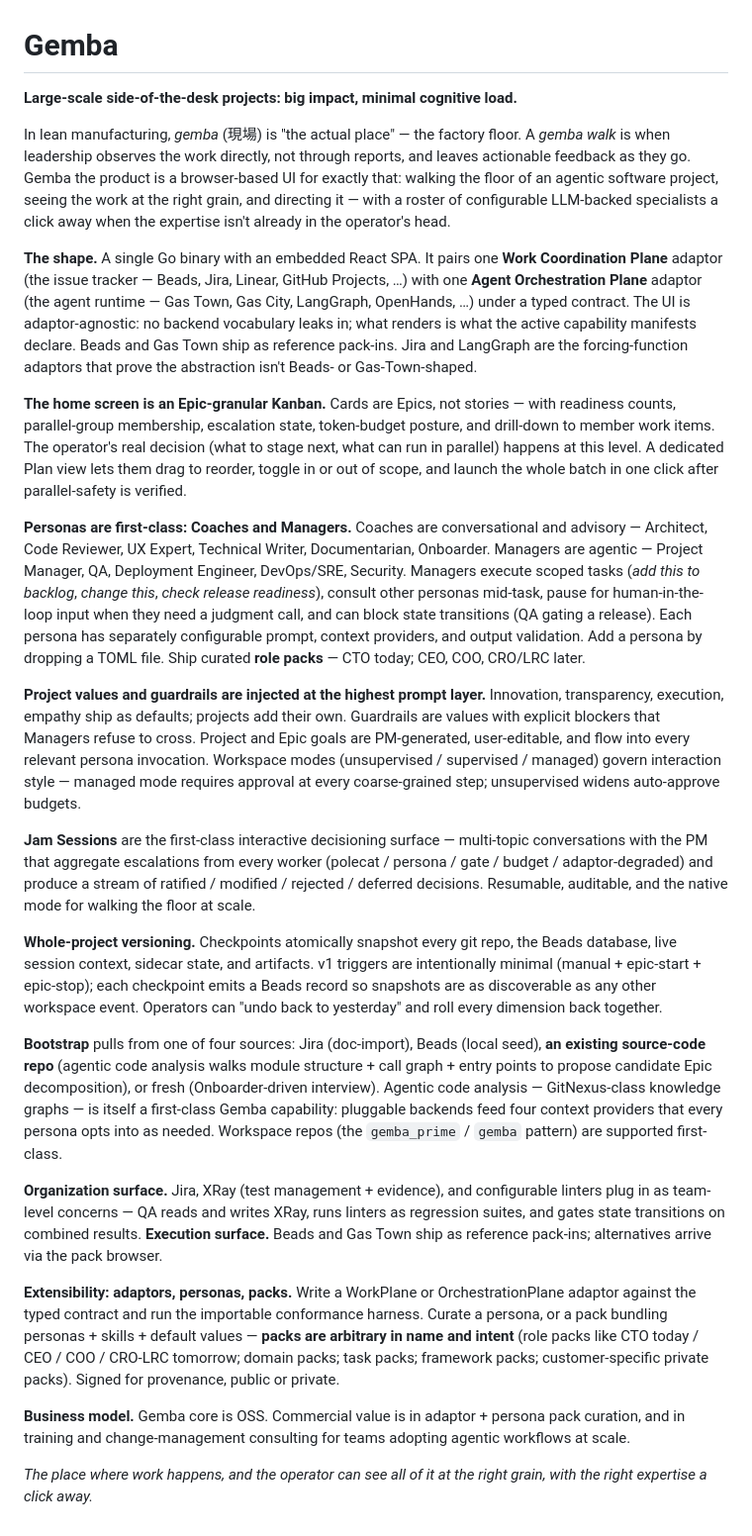
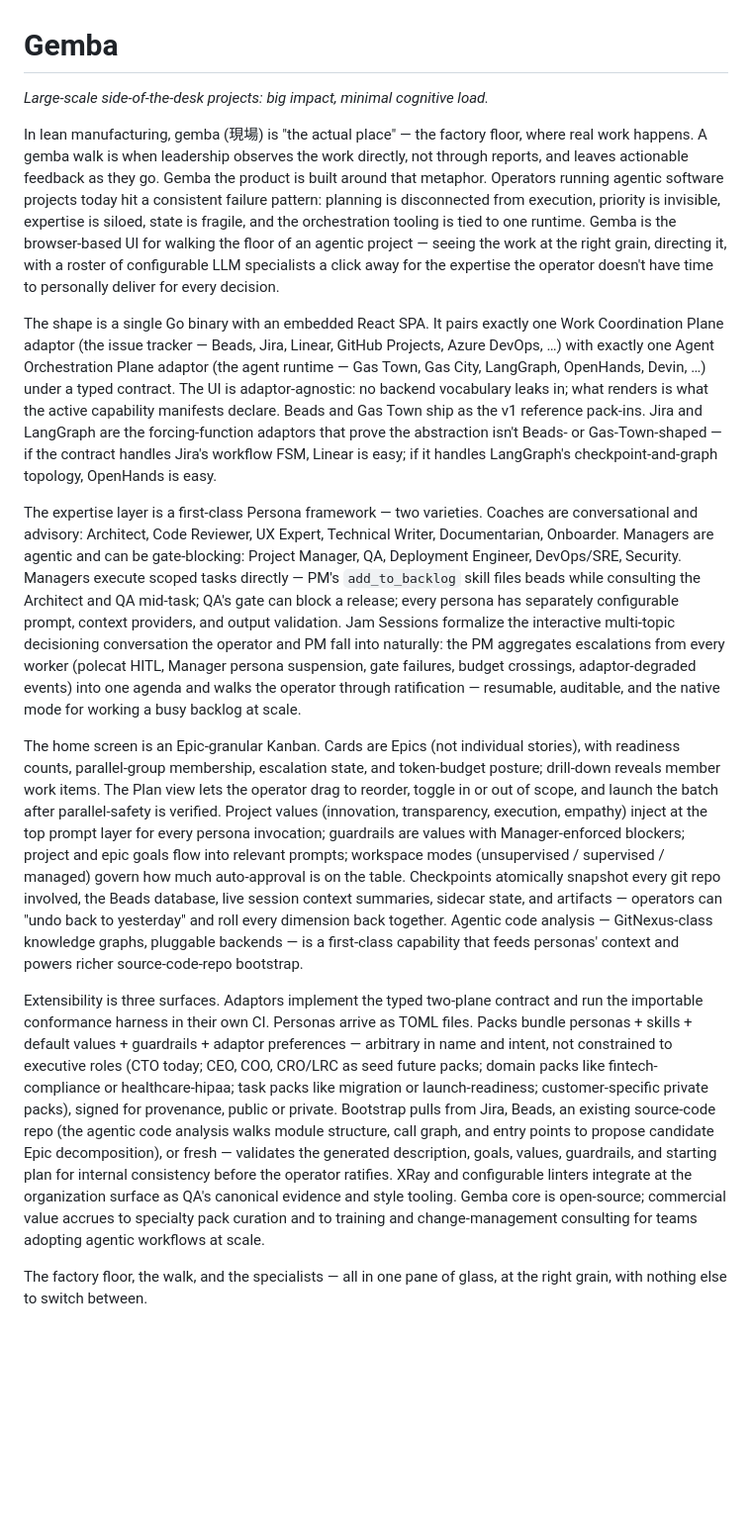
Before and after one commit to MikeBengtson/gemba-prime, a Markdown page: gist.md, the part around the change. Shown at 99% size. Drawn GitHub-style; blank space fills up the shorter version.

Commit message:
Rework gist: pitch + description in flowing paragraphs (no visible breaks)
Matches the intent of the discord-post (hook → problem → shape →
expertise layer → workflows → extension → close) in a single
continuous narrative without bolded section labels. Five
substantial paragraphs plus a one-line close. All ratified content
and new primitives (Coaches vs Managers, Jam Sessions, agentic
code analysis, Packs as arbitrary names/intents, Checkpoints v1
scope, 4-source bootstrap) flow in the arc.

Co-Authored-By: Claude Opus 4.7 (1M context) <noreply@anthropic.com>

```diff
--- a/gist.md
+++ b/gist.md
@@ -1,27 +1,15 @@
 # Gemba
 
-**Large-scale side-of-the-desk projects: big impact, minimal cognitive load.**
+*Large-scale side-of-the-desk projects: big impact, minimal cognitive load.*
 
-In lean manufacturing, *gemba* (現場) is "the actual place" — the factory floor. A *gemba walk* is when leadership observes the work directly, not through reports, and leaves actionable feedback as they go. Gemba the product is a browser-based UI for exactly that: walking the floor of an agentic software project, seeing the work at the right grain, and directing it — with a roster of configurable LLM-backed specialists a click away when the expertise isn't already in the operator's head.
+In lean manufacturing, gemba (現場) is "the actual place" — the factory floor, where real work happens. A gemba walk is when leadership observes the work directly, not through reports, and leaves actionable feedback as they go. Gemba the product is built around that metaphor. Operators running agentic software projects today hit a consistent failure pattern: planning is disconnected from execution, priority is invisible, expertise is siloed, state is fragile, and the orchestration tooling is tied to one runtime. Gemba is the browser-based UI for walking the floor of an agentic project — seeing the work at the right grain, directing it, with a roster of configurable LLM specialists a click away for the expertise the operator doesn't have time to personally deliver for every decision.
 
-**The shape.** A single Go binary with an embedded React SPA. It pairs one **Work Coordination Plane** adaptor (the issue tracker — Beads, Jira, Linear, GitHub Projects, …) with one **Agent Orchestration Plane** adaptor (the agent runtime — Gas Town, Gas City, LangGraph, OpenHands, …) under a typed contract. The UI is adaptor-agnostic: no backend vocabulary leaks in; what renders is what the active capability manifests declare. Beads and Gas Town ship as reference pack-ins. Jira and LangGraph are the forcing-function adaptors that prove the abstraction isn't Beads- or Gas-Town-shaped.
+The shape is a single Go binary with an embedded React SPA. It pairs exactly one Work Coordination Plane adaptor (the issue tracker — Beads, Jira, Linear, GitHub Projects, Azure DevOps, …) with exactly one Agent Orchestration Plane adaptor (the agent runtime — Gas Town, Gas City, LangGraph, OpenHands, Devin, …) under a typed contract. The UI is adaptor-agnostic: no backend vocabulary leaks in; what renders is what the active capability manifests declare. Beads and Gas Town ship as the v1 reference pack-ins. Jira and LangGraph are the forcing-function adaptors that prove the abstraction isn't Beads- or Gas-Town-shaped — if the contract handles Jira's workflow FSM, Linear is easy; if it handles LangGraph's checkpoint-and-graph topology, OpenHands is easy.
 
-**The home screen is an Epic-granular Kanban.** Cards are Epics, not stories — with readiness counts, parallel-group membership, escalation state, token-budget posture, and drill-down to member work items. The operator's real decision (what to stage next, what can run in parallel) happens at this level. A dedicated Plan view lets them drag to reorder, toggle in or out of scope, and launch the whole batch in one click after parallel-safety is verified.
+The expertise layer is a first-class Persona framework — two varieties. Coaches are conversational and advisory: Architect, Code Reviewer, UX Expert, Technical Writer, Documentarian, Onboarder. Managers are agentic and can be gate-blocking: Project Manager, QA, Deployment Engineer, DevOps/SRE, Security. Managers execute scoped tasks directly — PM's `add_to_backlog` skill files beads while consulting the Architect and QA mid-task; QA's gate can block a release; every persona has separately configurable prompt, context providers, and output validation. Jam Sessions formalize the interactive multi-topic decisioning conversation the operator and PM fall into naturally: the PM aggregates escalations from every worker (polecat HITL, Manager persona suspension, gate failures, budget crossings, adaptor-degraded events) into one agenda and walks the operator through ratification — resumable, auditable, and the native mode for working a busy backlog at scale.
 
-**Personas are first-class: Coaches and Managers.** Coaches are conversational and advisory — Architect, Code Reviewer, UX Expert, Technical Writer, Documentarian, Onboarder. Managers are agentic — Project Manager, QA, Deployment Engineer, DevOps/SRE, Security. Managers execute scoped tasks (*add this to backlog*, *change this*, *check release readiness*), consult other personas mid-task, pause for human-in-the-loop input when they need a judgment call, and can block state transitions (QA gating a release). Each persona has separately configurable prompt, context providers, and output validation. Add a persona by dropping a TOML file. Ship curated **role packs** — CTO today; CEO, COO, CRO/LRC later.
+The home screen is an Epic-granular Kanban. Cards are Epics (not individual stories), with readiness counts, parallel-group membership, escalation state, and token-budget posture; drill-down reveals member work items. The Plan view lets the operator drag to reorder, toggle in or out of scope, and launch the batch after parallel-safety is verified. Project values (innovation, transparency, execution, empathy) inject at the top prompt layer for every persona invocation; guardrails are values with Manager-enforced blockers; project and epic goals flow into relevant prompts; workspace modes (unsupervised / supervised / managed) govern how much auto-approval is on the table. Checkpoints atomically snapshot every git repo involved, the Beads database, live session context summaries, sidecar state, and artifacts — operators can "undo back to yesterday" and roll every dimension back together. Agentic code analysis — GitNexus-class knowledge graphs, pluggable backends — is a first-class capability that feeds personas' context and powers richer source-code-repo bootstrap.
 
-**Project values and guardrails are injected at the highest prompt layer.** Innovation, transparency, execution, empathy ship as defaults; projects add their own. Guardrails are values with explicit blockers that Managers refuse to cross. Project and Epic goals are PM-generated, user-editable, and flow into every relevant persona invocation. Workspace modes (unsupervised / supervised / managed) govern interaction style — managed mode requires approval at every coarse-grained step; unsupervised widens auto-approve budgets.
+Extensibility is three surfaces. Adaptors implement the typed two-plane contract and run the importable conformance harness in their own CI. Personas arrive as TOML files. Packs bundle personas + skills + default values + guardrails + adaptor preferences — arbitrary in name and intent, not constrained to executive roles (CTO today; CEO, COO, CRO/LRC as seed future packs; domain packs like fintech-compliance or healthcare-hipaa; task packs like migration or launch-readiness; customer-specific private packs), signed for provenance, public or private. Bootstrap pulls from Jira, Beads, an existing source-code repo (the agentic code analysis walks module structure, call graph, and entry points to propose candidate Epic decomposition), or fresh — validates the generated description, goals, values, guardrails, and starting plan for internal consistency before the operator ratifies. XRay and configurable linters integrate at the organization surface as QA's canonical evidence and style tooling. Gemba core is open-source; commercial value accrues to specialty pack curation and to training and change-management consulting for teams adopting agentic workflows at scale.
 
-**Jam Sessions** are the first-class interactive decisioning surface — multi-topic conversations with the PM that aggregate escalations from every worker (polecat / persona / gate / budget / adaptor-degraded) and produce a stream of ratified / modified / rejected / deferred decisions. Resumable, auditable, and the native mode for walking the floor at scale.
-
-**Whole-project versioning.** Checkpoints atomically snapshot every git repo, the Beads database, live session context, sidecar state, and artifacts. v1 triggers are intentionally minimal (manual + epic-start + epic-stop); each checkpoint emits a Beads record so snapshots are as discoverable as any other workspace event. Operators can "undo back to yesterday" and roll every dimension back together.
-
-**Bootstrap** pulls from one of four sources: Jira (doc-import), Beads (local seed), **an existing source-code repo** (agentic code analysis walks module structure + call graph + entry points to propose candidate Epic decomposition), or fresh (Onboarder-driven interview). Agentic code analysis — GitNexus-class knowledge graphs — is itself a first-class Gemba capability: pluggable backends feed four context providers that every persona opts into as needed. Workspace repos (the `gemba_prime` / `gemba` pattern) are supported first-class.
-
-**Organization surface.** Jira, XRay (test management + evidence), and configurable linters plug in as team-level concerns — QA reads and writes XRay, runs linters as regression suites, and gates state transitions on combined results. **Execution surface.** Beads and Gas Town ship as reference pack-ins; alternatives arrive via the pack browser.
-
-**Extensibility: adaptors, personas, packs.** Write a WorkPlane or OrchestrationPlane adaptor against the typed contract and run the importable conformance harness. Curate a persona, or a pack bundling personas + skills + default values — **packs are arbitrary in name and intent** (role packs like CTO today / CEO / COO / CRO-LRC tomorrow; domain packs; task packs; framework packs; customer-specific private packs). Signed for provenance, public or private.
-
-**Business model.** Gemba core is OSS. Commercial value is in adaptor + persona pack curation, and in training and change-management consulting for teams adopting agentic workflows at scale.
-
-*The place where work happens, and the operator can see all of it at the right grain, with the right expertise a click away.*
+The factory floor, the walk, and the specialists — all in one pane of glass, at the right grain, with nothing else to switch between.
```
